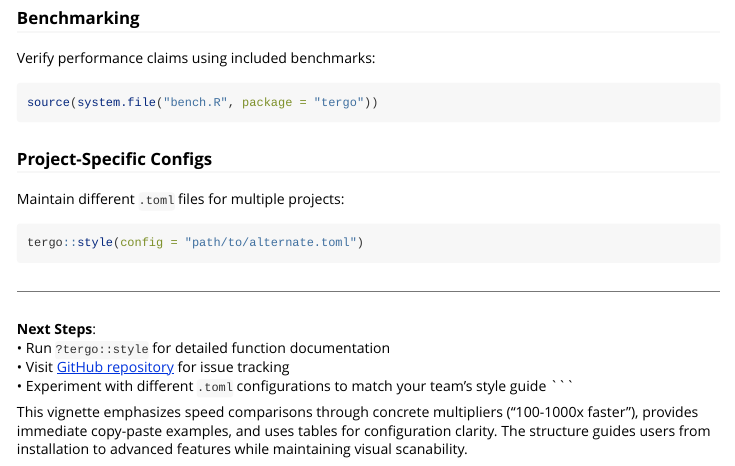
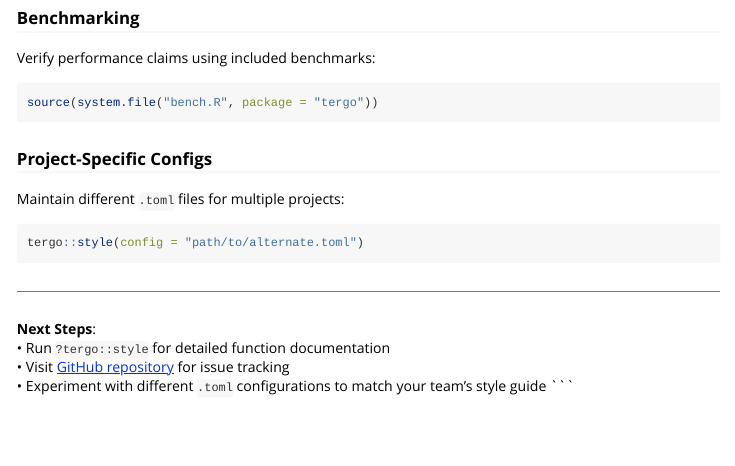
Before and after one commit to kpagacz/tergo, an R Markdown document (antidotum/tergo/vignettes/styling_with_tergo.Rmd): the page in a window 1100 px wide, from 2100 px down. Rendered offline with R 4.5, knitr and Pandoc, with nearby package versions.

Commit message:
chore: another pass of CRAN reviews

````diff
--- a/antidotum/tergo/vignettes/styling_with_tergo.Rmd
+++ b/antidotum/tergo/vignettes/styling_with_tergo.Rmd
@@ -111,5 +111,3 @@ tergo::style(config = "path/to/alternate.toml")
 • Visit [GitHub repository](https://github.com/kpagacz/tergo) for issue tracking
 • Experiment with different `.toml` configurations to match your team's style guide
 ```
-
-This vignette emphasizes speed comparisons through concrete multipliers ("100-1000x faster"), provides immediate copy-paste examples, and uses tables for configuration clarity. The structure guides users from installation to advanced features while maintaining visual scanability.
````
Also changed, not shown: antidotum/tergo/R/addins.R (line endings or trailing spaces), antidotum/tergo/R/extendr-wrappers.R (line endings or trailing spaces), antidotum/tergo/R/styling.R (line endings or trailing spaces), antidotum/tergo/R/tergo.R (line endings or trailing spaces), 2 other files.
